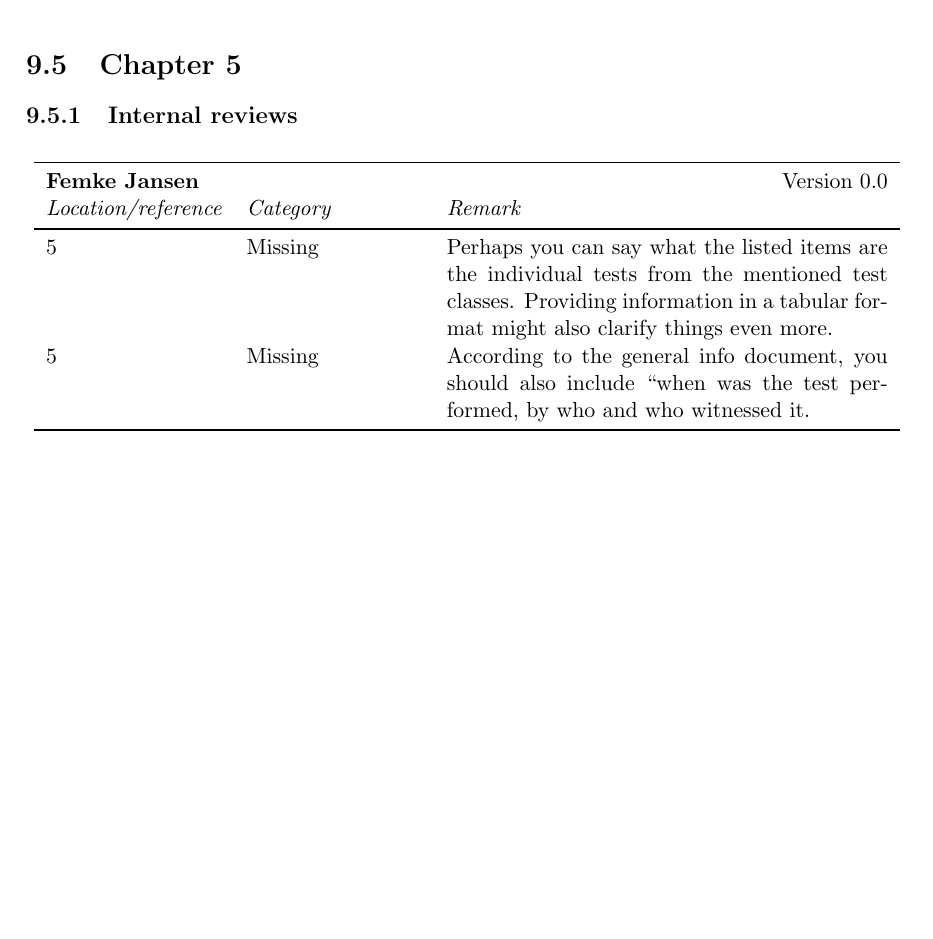
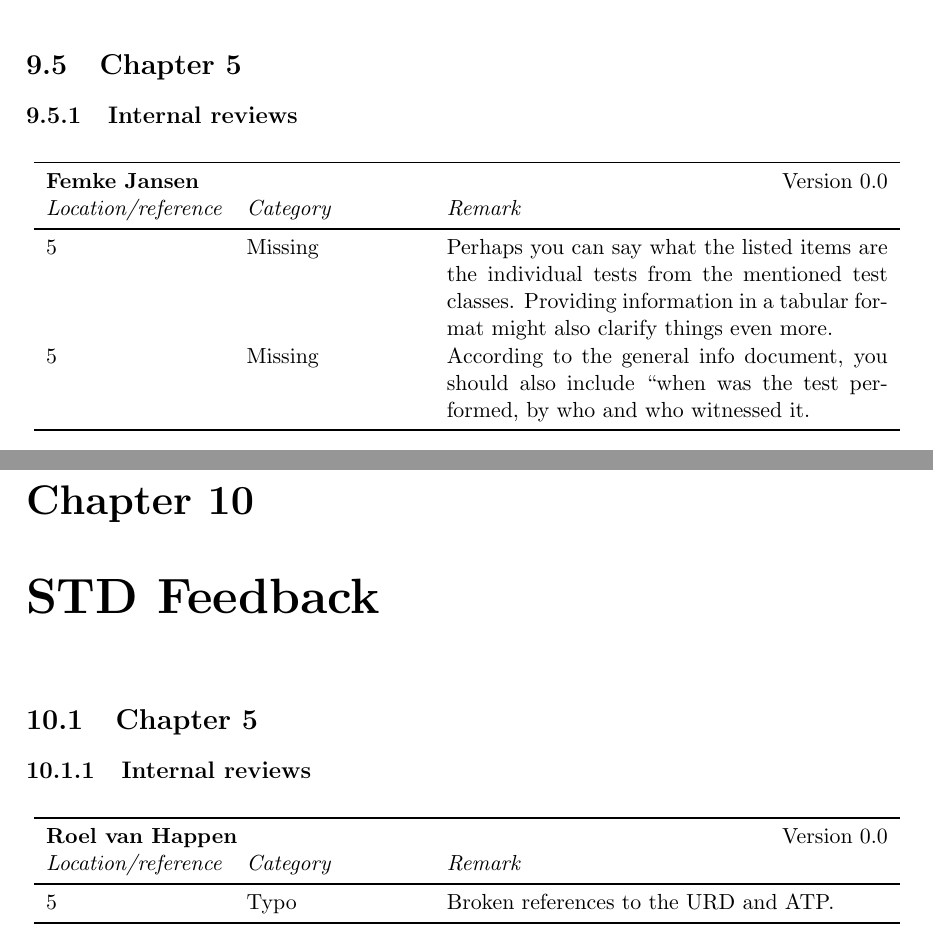
Before and after one commit to Fingerpaint/sep-docs, a LaTeX thesis (Reviews/Feedback.tex, which reads Reviews/STD-feedback.tex): part of page 86 of 86 before the commit and two parts of pages 86 and 87 of 87 after it, the two joined at a grey line, cut so that both start at the same text, the shorter picture padded with empty space. Compiled offline with pdfLaTeX.

Commit message:
created a review for the STD

```diff
--- /dev/null
+++ b/Reviews/STD-feedback.tex
@@ -0,0 +1,8 @@
+\chapter{STD Feedback}
+\label{chap:atp-feedback}
+
+\section{Chapter 5}
+\subsection{Internal reviews}
+\feedbackTableStart{\roel}{0.0}
+5 & Typo & Broken references to the URD and ATP. \\
+\end{longtable}
```
Also changed, not shown: Reviews/Feedback.tex (+1 -0 lines), SVVP_AT/chapter5.tex (+0 -1 lines).
